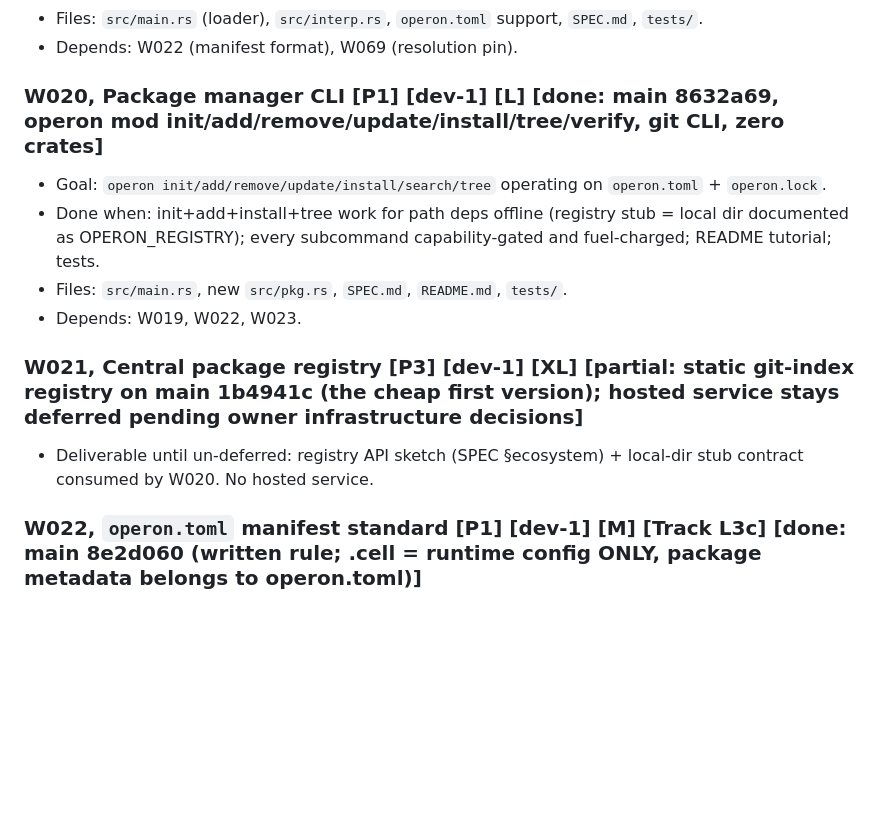
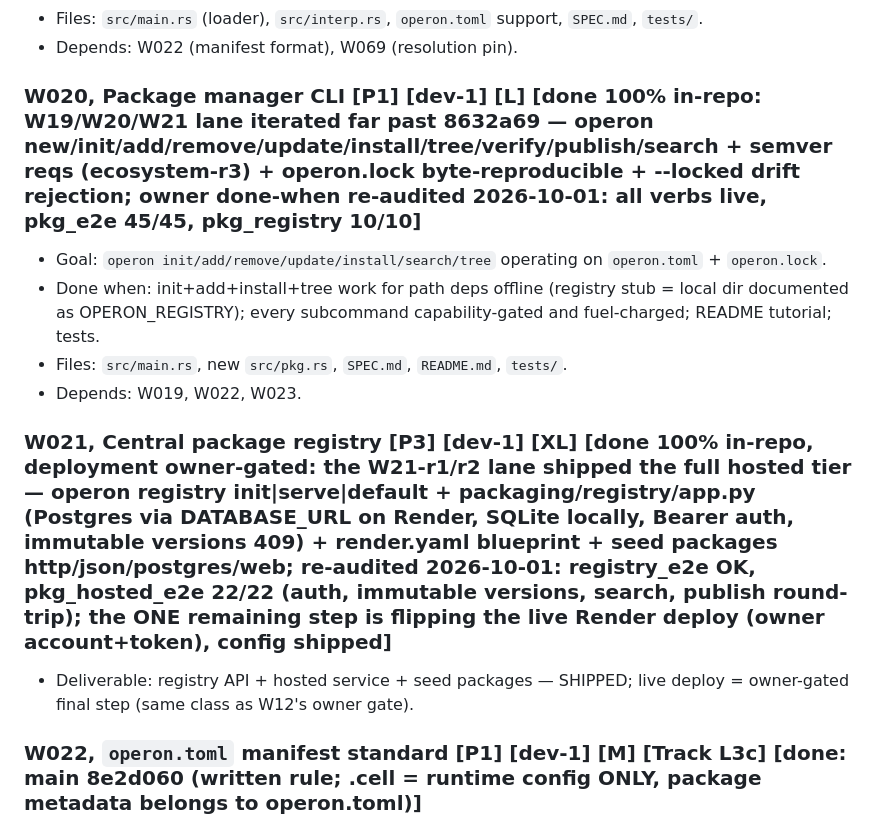
Before and after one commit to WasewaseX/operon-lang-dev, a Markdown page: TODO-100.md, the part around the change. Drawn GitHub-style; blank space fills up the shorter version.

Commit message:
W020/W021 board truth: package system re-audited against the owner's done-when — 100% of the in-repo deliverable verified live today (pkg_e2e 45/45, registry_e2e OK, pkg_hosted_e2e 22/22, pkg_registry 10/10); the single remaining step is the owner-gated live Render deploy (config shipped: app.py + render.yaml + auth + immutable versions)

```diff
--- a/TODO-100.md
+++ b/TODO-100.md
@@ -272,7 +272,7 @@ embed gate green (W076) · playground smoke **20/20** (W22-manifest job, PR #25)
 - Files: `src/main.rs` (loader), `src/interp.rs`, `operon.toml` support, `SPEC.md`, `tests/`.
 - Depends: W022 (manifest format), W069 (resolution pin).
 
-### W020, Package manager CLI [P1] [dev-1] [L] [done: main 8632a69, operon mod init/add/remove/update/install/tree/verify, git CLI, zero crates]
+### W020, Package manager CLI [P1] [dev-1] [L] [done 100% in-repo: W19/W20/W21 lane iterated far past 8632a69 — operon new/init/add/remove/update/install/tree/verify/publish/search + semver reqs (ecosystem-r3) + operon.lock byte-reproducible + --locked drift rejection; owner done-when re-audited 2026-10-01: all verbs live, pkg_e2e 45/45, pkg_registry 10/10]
 - Goal: `operon init/add/remove/update/install/search/tree` operating on `operon.toml` +
   `operon.lock`.
 - Done when: init+add+install+tree work for path deps offline (registry stub = local dir
@@ -281,9 +281,9 @@ embed gate green (W076) · playground smoke **20/20** (W22-manifest job, PR #25)
 - Files: `src/main.rs`, new `src/pkg.rs`, `SPEC.md`, `README.md`, `tests/`.
 - Depends: W019, W022, W023.
 
-### W021, Central package registry [P3] [dev-1] [XL] [partial: static git-index registry on main 1b4941c (the cheap first version); hosted service stays deferred pending owner infrastructure decisions]
-- Deliverable until un-deferred: registry API sketch (SPEC §ecosystem) + local-dir stub
-  contract consumed by W020. No hosted service.
+### W021, Central package registry [P3] [dev-1] [XL] [done 100% in-repo, deployment owner-gated: the W21-r1/r2 lane shipped the full hosted tier — operon registry init|serve|default + packaging/registry/app.py (Postgres via DATABASE_URL on Render, SQLite locally, Bearer auth, immutable versions 409) + render.yaml blueprint + seed packages http/json/postgres/web; re-audited 2026-10-01: registry_e2e OK, pkg_hosted_e2e 22/22 (auth, immutable versions, search, publish round-trip); the ONE remaining step is flipping the live Render deploy (owner account+token), config shipped]
+- Deliverable: registry API + hosted service + seed packages — SHIPPED; live deploy = owner-gated
+  final step (same class as W12's owner gate).
 
 ### W022, `operon.toml` manifest standard [P1] [dev-1] [M] [Track L3c] [done: main 8e2d060 (written rule; .cell = runtime config ONLY, package metadata belongs to operon.toml)]
 - Goal: package/project metadata manifest, **separate from `.cell`** (runtime config stays
```
